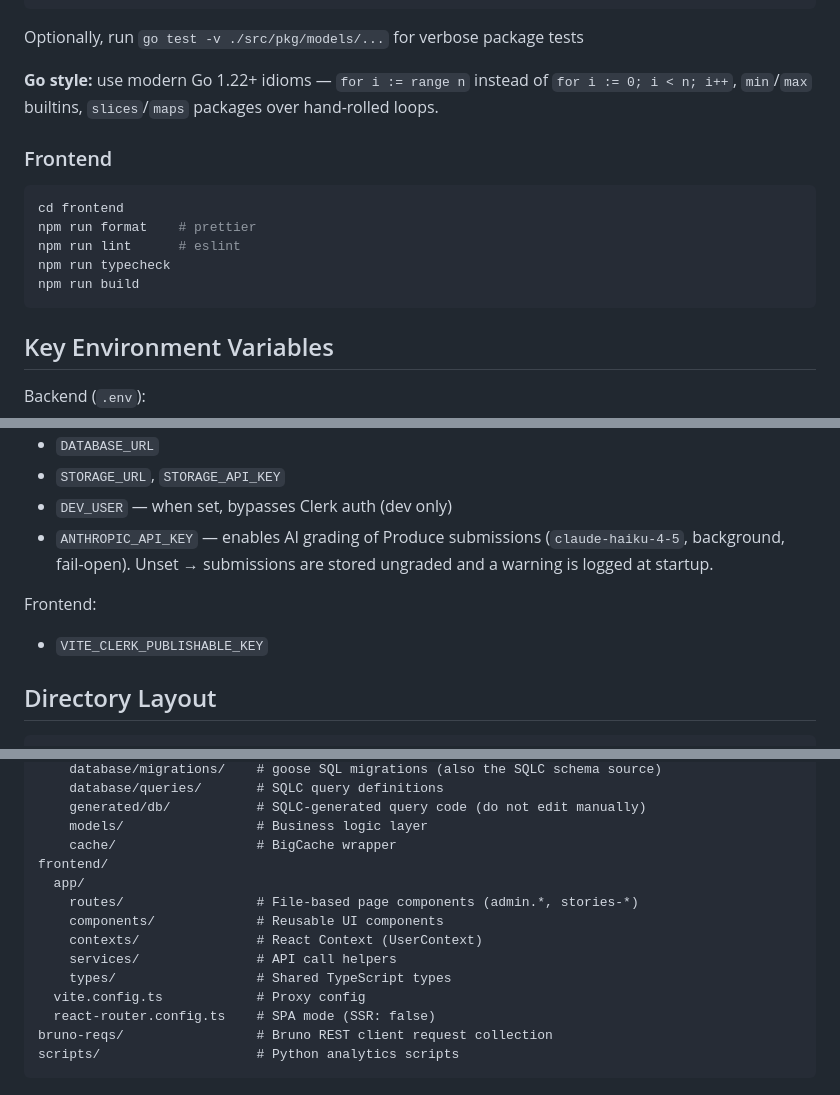
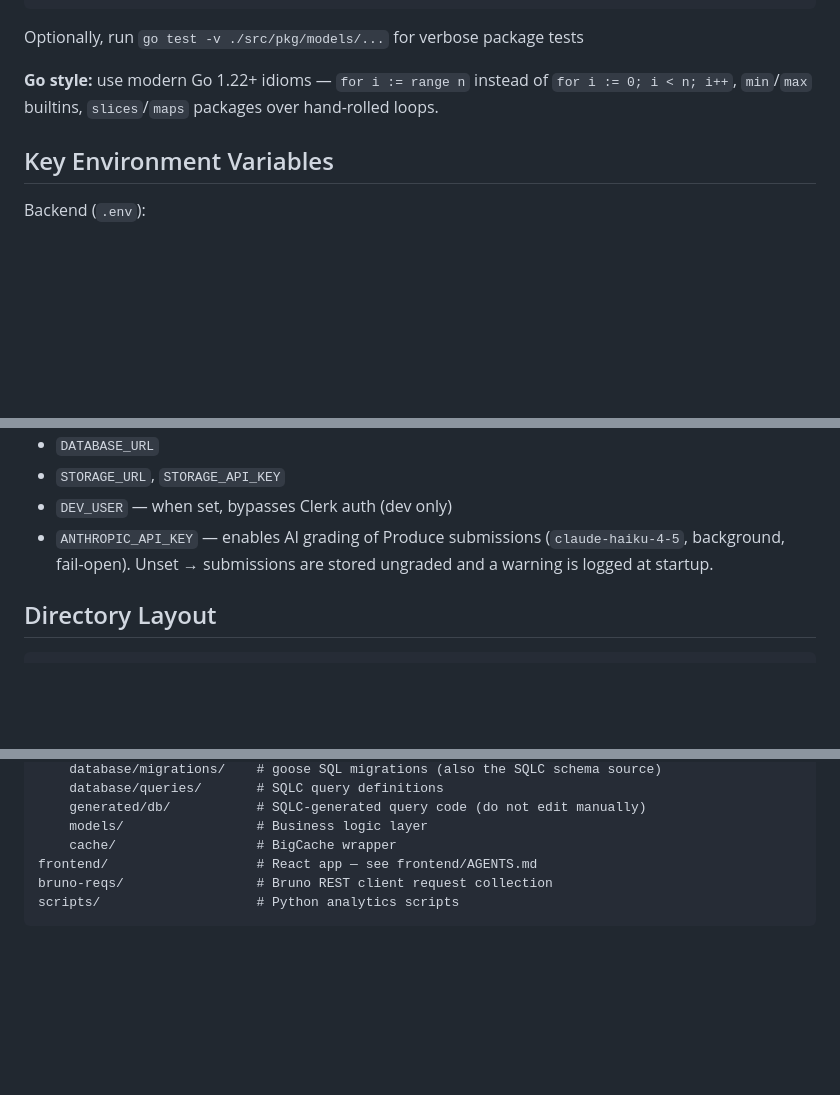
Before and after one commit to shininglegend/glossias, a Markdown page: AGENTS.md, 3 parts joined by grey strips. Drawn GitHub-style; blank space fills up the shorter version.

````diff
--- a/AGENTS.md
+++ b/AGENTS.md
@@ -57,16 +45,6 @@ Optionally, run `go test -v ./src/pkg/models/...` for verbose package tests
 
 **Go style:** use modern Go 1.22+ idioms — `for i := range n` instead of `for i := 0; i < n; i++`, `min`/`max` builtins, `slices`/`maps` packages over hand-rolled loops.
 
-### Frontend
-
-```bash
-cd frontend
-npm run format    # prettier
-npm run lint      # eslint
-npm run typecheck
-npm run build
-```
-
 ## Key Environment Variables
 
 Backend (`.env`):
@@ -78,10 +56,6 @@ Backend (`.env`):
 - `STORAGE_URL`, `STORAGE_API_KEY`
 - `DEV_USER` — when set, bypasses Clerk auth (dev only)
 - `ANTHROPIC_API_KEY` — enables AI grading of Produce submissions (`claude-haiku-4-5`, background, fail-open). Unset → submissions are stored ungraded and a warning is logged at startup.
-
-Frontend:
-
-- `VITE_CLERK_PUBLISHABLE_KEY`
 
 ## Directory Layout
 
@@ -99,15 +73,7 @@ src/
     generated/db/           # SQLC-generated query code (do not edit manually)
     models/                 # Business logic layer
     cache/                  # BigCache wrapper
-frontend/
-  app/
-    routes/                 # File-based page components (admin.*, stories-*)
-    components/             # Reusable UI components
-    contexts/               # React Context (UserContext)
-    services/               # API call helpers
-    types/                  # Shared TypeScript types
-  vite.config.ts            # Proxy config
-  react-router.config.ts    # SPA mode (SSR: false)
+frontend/                   # React app — see frontend/AGENTS.md
 bruno-reqs/                 # Bruno REST client request collection
 scripts/                    # Python analytics scripts
 ```
````
Also changed, not shown: other parts of AGENTS.md (+6 -19 lines), frontend/AGENTS.md (added, +63 -0 lines).
